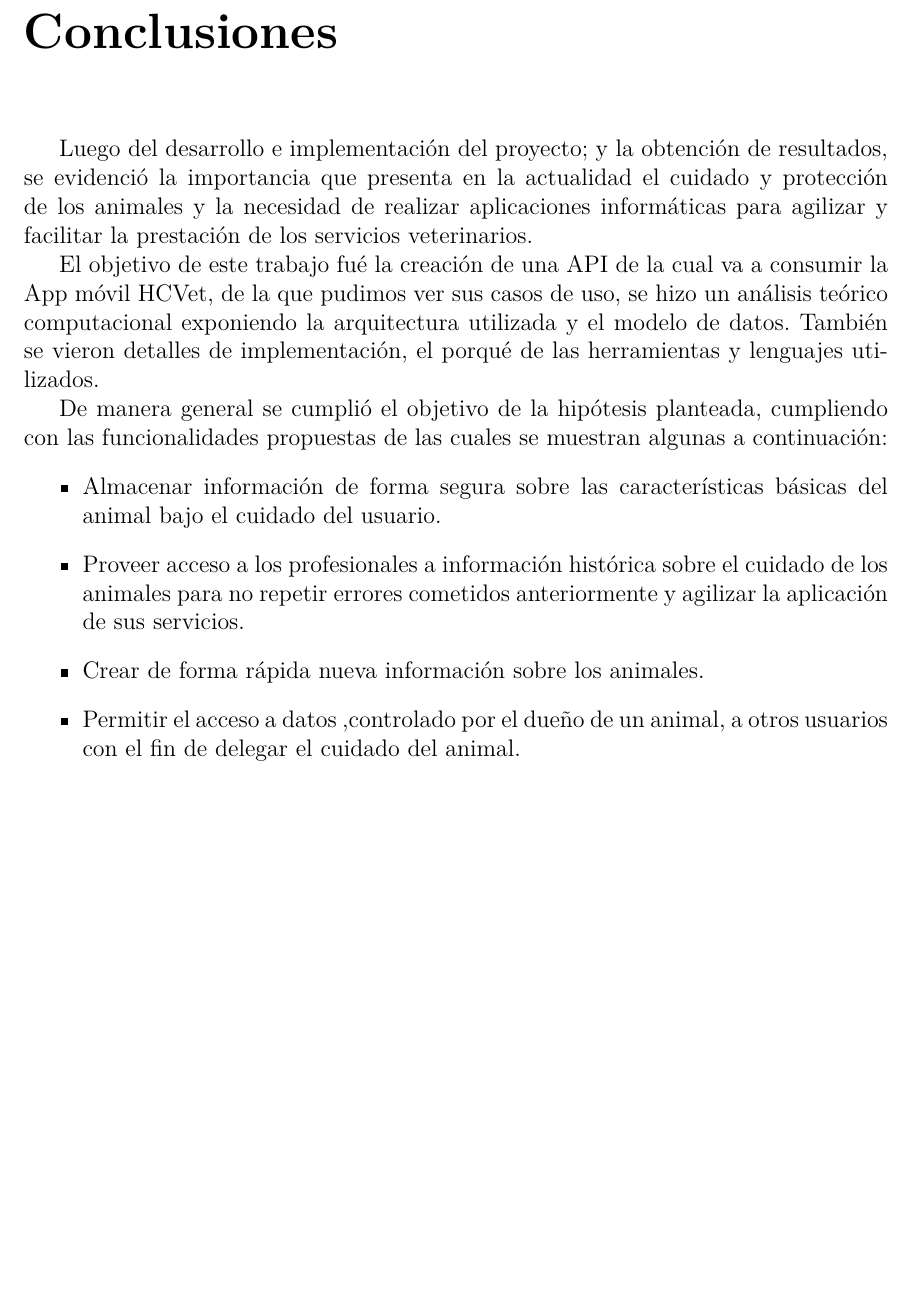
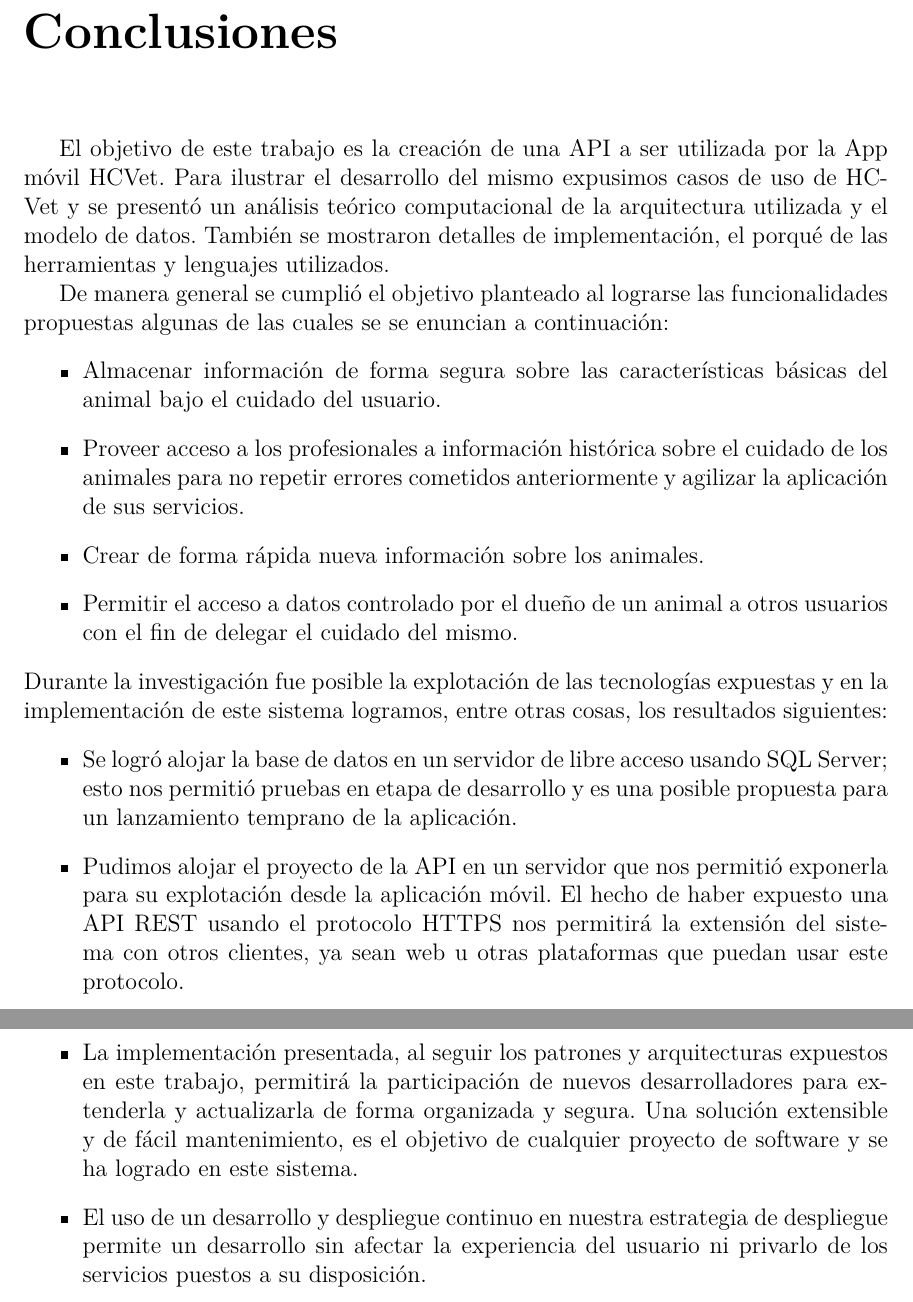
Before and after one commit to OneHealthThesis/HCVetDocument, a LaTeX thesis (document/Thesis.tex, which reads document/BackMatter/Conclusions.tex): part of page 60 of 65 before the commit and two parts of pages 60 and 61 of 66 after it, the two joined at a grey line, cut so that both start at the same text, the shorter picture padded with empty space. Compiled offline with pdfLaTeX.

Commit message:
Update Conclusions.tex

```diff
--- a/document/BackMatter/Conclusions.tex
+++ b/document/BackMatter/Conclusions.tex
@@ -1,19 +1,21 @@
 \begin{conclusions}
-    Luego del desarrollo e implementación del proyecto; y la obtención de resultados,
-    se evidenció la importancia  que presenta en la actualidad el cuidado y
-    protección de los animales y la necesidad de realizar aplicaciones informáticas para agilizar y facilitar la
-    prestación de los servicios veterinarios.
+%    Luego del desarrollo e implementación del proyecto y la obtención de resultados, se evidenció la importancia  que presenta en la actualidad el cuidado y protección de los animales y la necesidad de realizar aplicaciones informáticas para agilizar y facilitar la prestación de los servicios veterinarios.
 
-    El objetivo de este trabajo fué la creación de una API de la cual va a consumir la App móvil HCVet, de la que pudimos ver sus casos de uso, se hizo un análisis teórico computacional exponiendo la arquitectura utilizada y el modelo de datos. También se vieron detalles de implementación, el porqué de las herramientas y lenguajes utilizados.
+    El objetivo de este trabajo es la creación de una API a ser utilizada por la App móvil HCVet. Para ilustrar el desarrollo del mismo expusimos casos de uso de HCVet y se presentó un análisis teórico computacional de la arquitectura utilizada y el modelo de datos. También se mostraron detalles de implementación, el porqué de las herramientas y lenguajes utilizados.
 
-    De manera general se cumplió el objetivo de la hipótesis planteada, cumpliendo con las funcionalidades propuestas de las cuales se muestran algunas a continuación:
+De manera general se cumplió el objetivo planteado al lograrse las funcionalidades propuestas algunas de las cuales se se enuncian a continuación:
     \begin{itemize}
     	\item Almacenar información de forma segura sobre las características básicas del animal bajo el cuidado del usuario.
     	\item Proveer acceso a los profesionales a información histórica sobre el cuidado de los animales para no repetir errores cometidos anteriormente y agilizar la aplicación de sus servicios.
     	\item Crear de forma rápida nueva información sobre los animales.
-    	\item Permitir el acceso a datos ,controlado por el dueño de un animal, a otros usuarios con el fin de delegar el cuidado del animal.
-
+    	\item Permitir el acceso a datos controlado por el dueño de un animal a otros usuarios con el fin de delegar el cuidado del mismo.
     \end{itemize}
-
+Durante la investigación fue posible la explotación de las tecnologías expuestas y en la implementación de este sistema logramos, entre otras cosas, los resultados siguientes:
+\begin{itemize}
+	\item Se logró alojar la base de datos en un servidor de libre acceso usando SQL Server; esto nos permitió pruebas en etapa de desarrollo y  es una posible propuesta para un lanzamiento temprano de la aplicación.
+	\item Pudimos alojar el proyecto de la API en un servidor que nos permitió exponerla para su explotación desde la aplicación móvil. El hecho de haber expuesto una API REST usando el protocolo HTTPS nos permitirá la extensión del sistema con otros clientes, ya sean web u otras plataformas que puedan usar este protocolo.
+	\item La implementación presentada, al seguir los patrones y arquitecturas expuestos en este trabajo, permitirá la participación de nuevos desarrolladores para extenderla y actualizarla de forma organizada y segura. Una solución extensible y de fácil mantenimiento, es el objetivo de cualquier proyecto de software y se ha logrado en este sistema.
+	\item El uso de un desarrollo y despliegue continuo en nuestra estrategia de despliegue permite un desarrollo sin afectar la experiencia del usuario ni privarlo de los servicios puestos a su disposición.
+\end{itemize}
 
 \end{conclusions}
```
